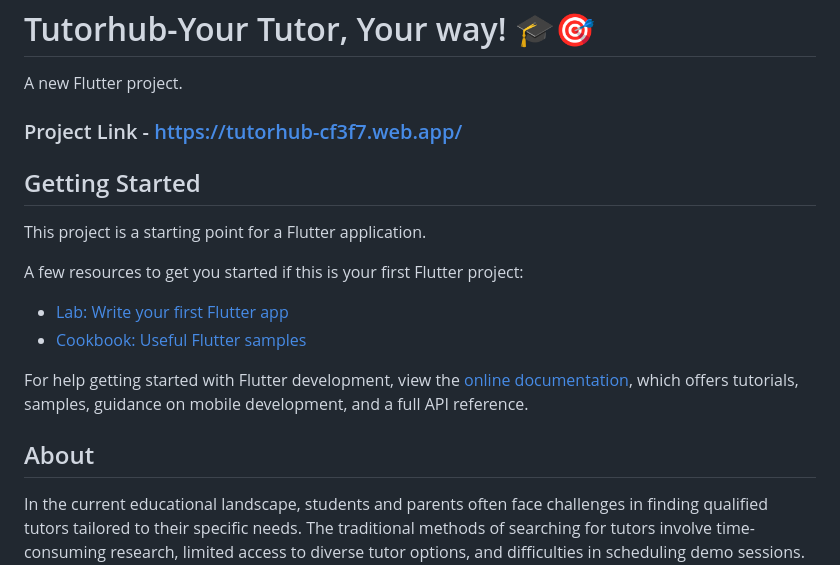
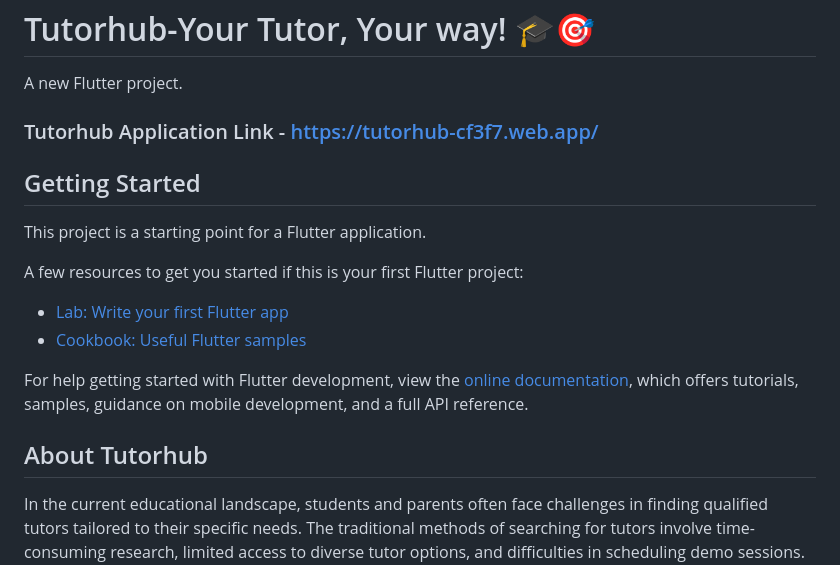
Before and after one commit to Isha2923/Tutorhub-YOUR-TUTOR-YOUR-WAY, a Markdown page: README.md, the part around the change. GitHub-like rendering.

```diff
--- a/README.md
+++ b/README.md
@@ -2,7 +2,7 @@
 
 A new Flutter project.
 
-### Project Link - https://tutorhub-cf3f7.web.app/
+### Tutorhub Application Link - https://tutorhub-cf3f7.web.app/
 
 ## Getting Started
 
@@ -17,7 +17,7 @@ For help getting started with Flutter development, view the
 [online documentation](https://docs.flutter.dev/), which offers tutorials,
 samples, guidance on mobile development, and a full API reference.
 
-## About
+## About Tutorhub
 In the current educational landscape, students and parents often face challenges in finding qualified tutors tailored to their specific needs. The traditional methods of searching for tutors involve time-consuming research, limited access to diverse tutor options, and difficulties in scheduling demo sessions.
 There is a need for a comprehensive Tutor Finder app that simplifies the process of connecting students with qualified educators, offering a diverse range of subject expertise, and transparent verification processes and addresses the common challenge that most students prefer to study offline because they cannot focus on studies without the help of a direct tutor.
 
```
